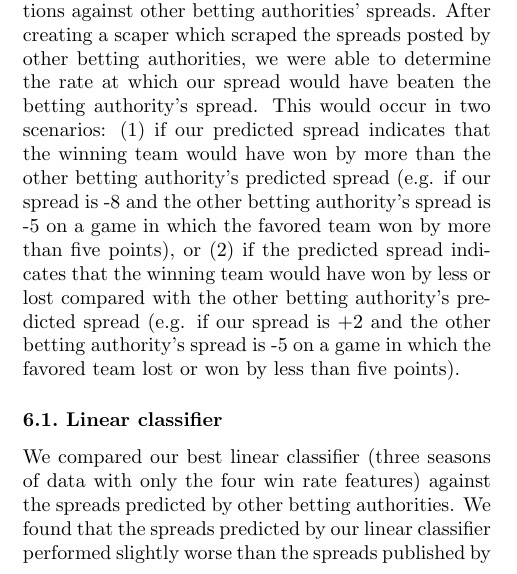
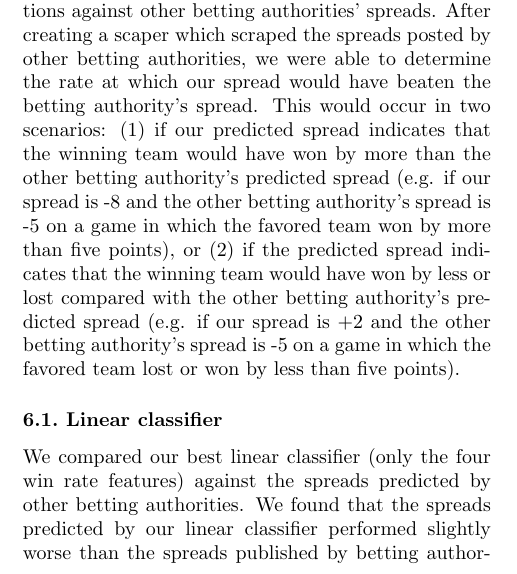
Before and after one commit to liandrea4/6.867-project, a LaTeX document (project.tex): part of one column of page 6 of 9, cut so that both start at the same text. Compiled offline with pdfLaTeX.

Commit message:
Fix some phrasing

```diff
--- a/project.tex
+++ b/project.tex
@@ -364,7 +364,7 @@ After finding the optimal architecture for our MLP regressor in each situation w
 In addition to calculating and analyzing the average spread error, we also compared our spreads predictions against other betting authorities' spreads. After creating a scaper which scraped the spreads posted by other betting authorities, we were able to determine the rate at which our spread would have beaten the betting authority's spread. This would occur in two scenarios: (1) if our predicted spread indicates that the winning team would have won by more than the other betting authority's predicted spread (e.g. if our spread is -8 and the other betting authority's spread is -5 on a game in which the favored team won by more than five points), or (2) if the predicted spread indicates that the winning team would have won by less or lost compared with the other betting authority's predicted spread (e.g. if our spread is +2 and the other betting authority's spread is -5 on a game in which the favored team lost or won by less than five points).
 
 \subsection{Linear classifier}
-We compared our best linear classifier (three seasons of data with only the four win rate features) against the spreads predicted by other betting authorities. We found that the spreads predicted by our linear classifier performed slightly worse than the spreads published by betting authorities. These results are summarized in Table 14, where win rate refers to the percentage of games our spread would have beaten the given betting authority's spread. Overall, the other betting authorities had an average spread error of approximately 8.5 points and would have beaten our spread a little more than 50\% of the time. This is compared with our average spread error of 9.14 points for a linear classifier.
+We compared our best linear classifier (only the four win rate features) against the spreads predicted by other betting authorities. We found that the spreads predicted by our linear classifier performed slightly worse than the spreads published by betting authorities. These results are summarized in Table 14, where win rate refers to the percentage of games our spread would have beaten the given betting authority's spread. Overall, the other betting authorities had an average spread error of approximately 8.5 points and would have beaten our spread a little more than 50\% of the time. This is compared with our average spread error of 9.14 points for a linear classifier.
 
 \begin{table}
   \begin{center}
```
